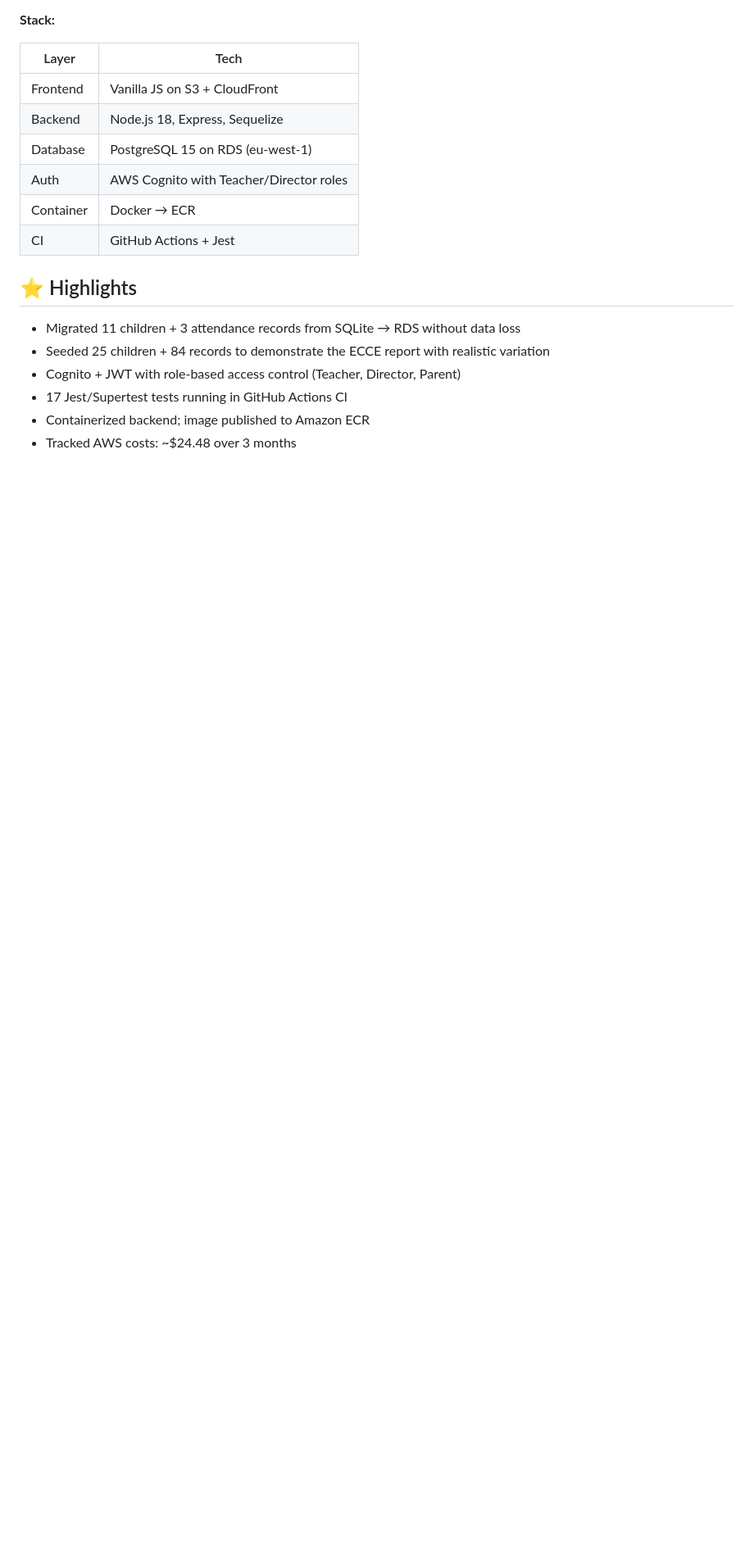
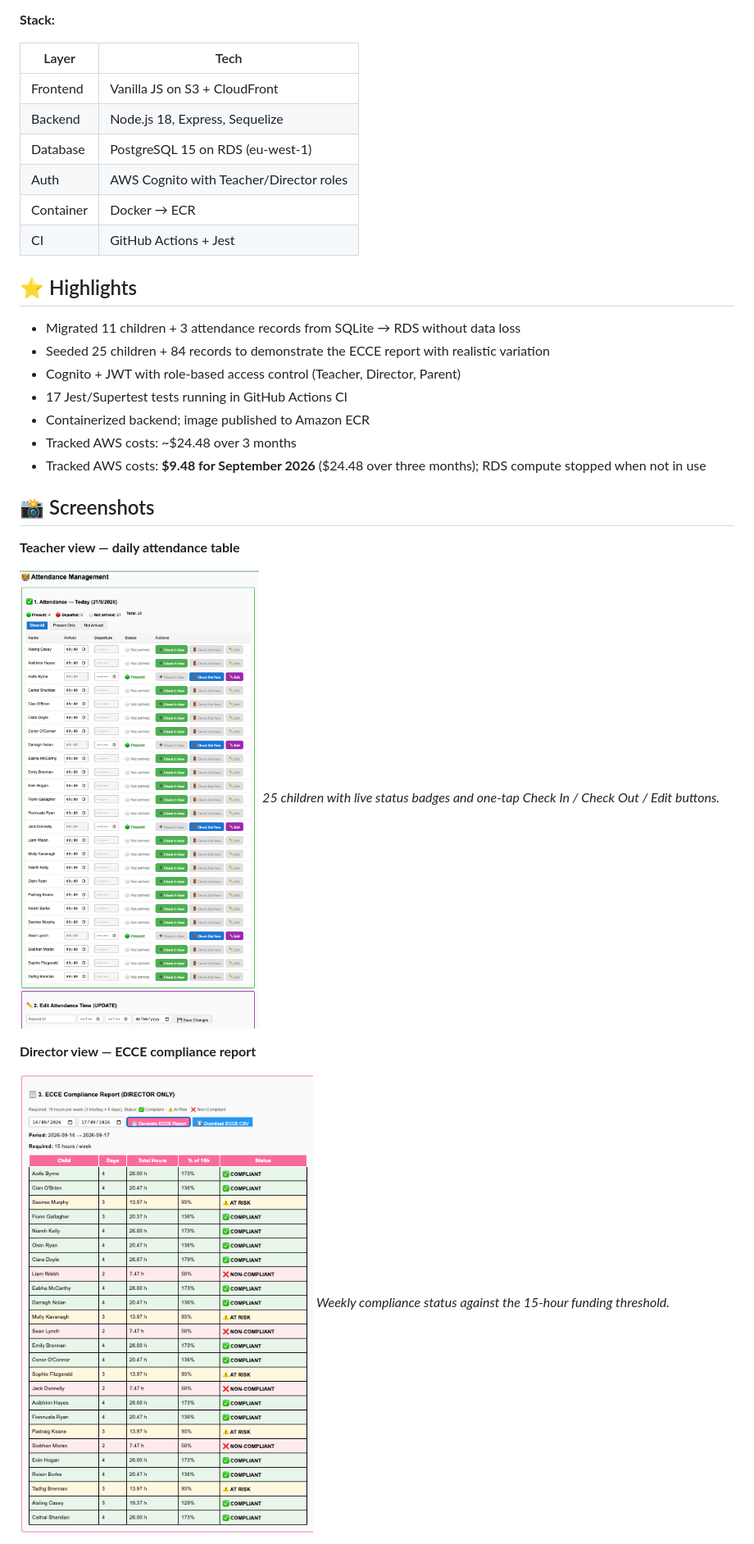
Before and after one commit to Heesun0514/Daycare-Digital-Logbook-AWS-Cloud-Migration, a Markdown page: README.md, the part around one of its changes. Shown at 82% size. GitHub-like rendering; blank space fills up the shorter version.

```diff
--- a/README.md
+++ b/README.md
@@ -48,3 +48,17 @@ automated compliance reporting addresses the gap.
 - 17 Jest/Supertest tests running in GitHub Actions CI
 - Containerized backend; image published to Amazon ECR
 - Tracked AWS costs: ~$24.48 over 3 months
+- Tracked AWS costs: **$9.48 for September 2026** ($24.48 over three months); RDS compute stopped when not in use
+
+## 📸 Screenshots
+
+**Teacher view — daily attendance table**
+
+![Attendance Management](docs/screenshots/teacher-dashboard.png)
+*25 children with live status badges and one-tap Check In / Check Out / Edit buttons.*
+
+**Director view — ECCE compliance report**
+
+![ECCE Report](docs/screenshots/ecce-report.png)
+*Weekly compliance status against the 15-hour funding threshold.*
+
```
Also changed, not shown: other parts of README.md (+23 -22 lines).
